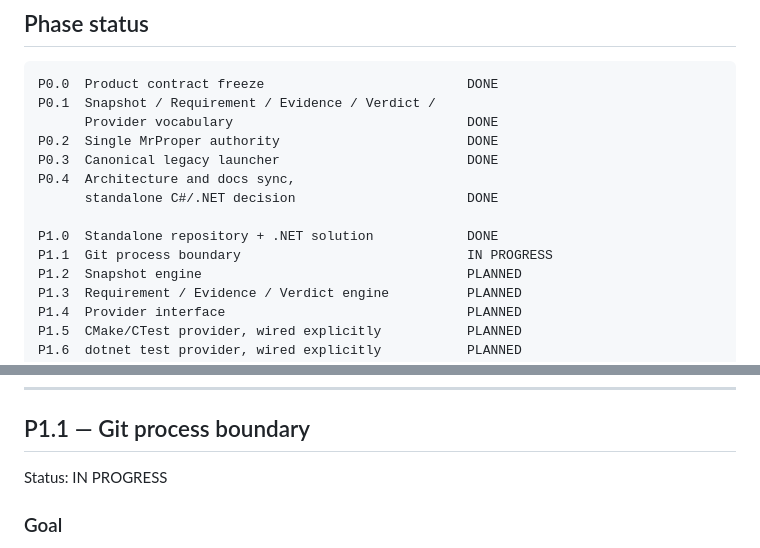
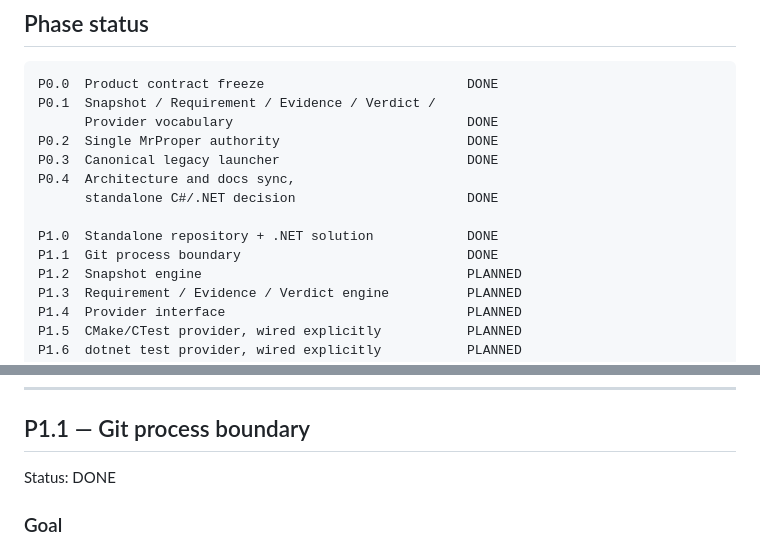
Before and after one commit to Revancze/Codelaxy, a Markdown page: docs/roadmap.md, 2 parts joined by grey strips. GitHub-like rendering.

Commit message:
docs(codelaxy): complete git process boundary

```diff
--- a/docs/roadmap.md
+++ b/docs/roadmap.md
@@ -32,7 +32,7 @@ P0.4  Architecture and docs sync,
       standalone C#/.NET decision                      DONE
 
 P1.0  Standalone repository + .NET solution            DONE
-P1.1  Git process boundary                             IN PROGRESS
+P1.1  Git process boundary                             DONE
 P1.2  Snapshot engine                                  PLANNED
 P1.3  Requirement / Evidence / Verdict engine          PLANNED
 P1.4  Provider interface                               PLANNED
@@ -93,7 +93,7 @@ that produces no build evidence and satisfies no `BUILD` requirement (I14).
 
 ## P1.1 — Git process boundary
 
-Status: IN PROGRESS
+Status: DONE
 
 ### Goal
 
```
